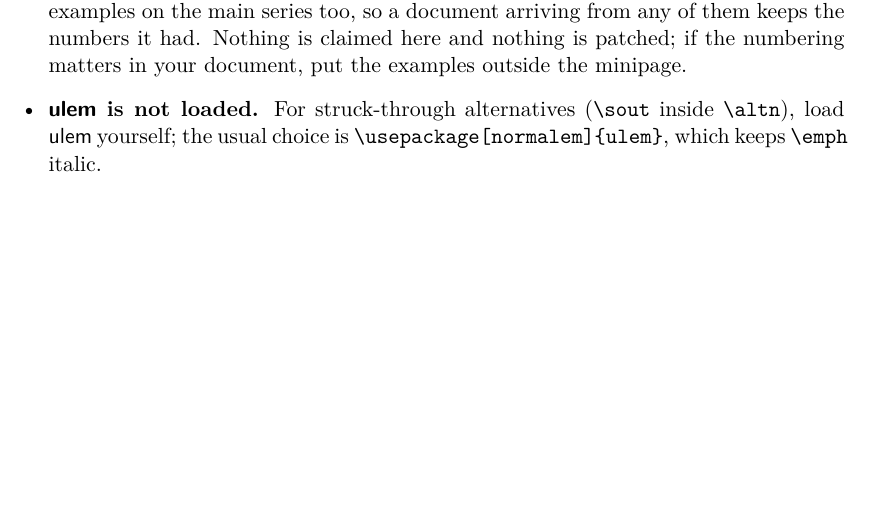
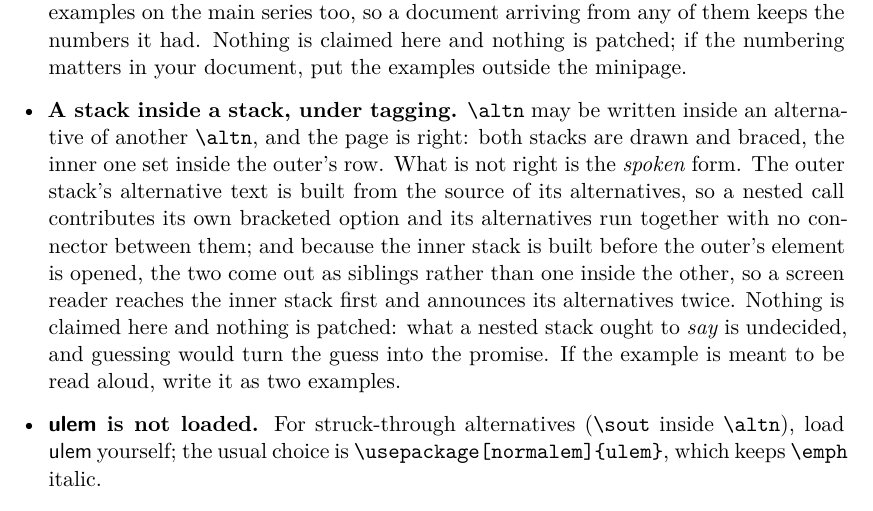
Before and after one commit to ghschaden/linguexx, a LaTeX paper (linguexx-doc.tex): part of page 44 of 52 before the commit and part of page 44 of 53 after it, cut so that both start at the same text, the shorter picture padded with empty space. Compiled offline with XeLaTeX.

Commit message:
Document the nested \altn stack among the manual's limitations
doc/DEFERRED-DECISIONS.md has recorded since 2026-08-27 that a stack inside
a stack prints correctly and speaks wrongly: the outer /Alt is built from
the source of its alternatives, so the nested call contributes its own
bracketed option and runs its alternatives together with no connector, and
the two Spans come out as siblings rather than nested, so a reader reaches
the inner stack first and hears its alternatives twice.  Reproduced again
today, unchanged, on pdflatex and xelatex.

The minipage-footnote deferral is already in the manual's "Notes and
limitations"; this one was not, although tagged accessibility is a headline
feature of this package and a reader has no other way to find out.  The
entry stays deferred: what a nested stack ought to SAY is the undecided
part, its three candidate wordings stand, and documenting a limitation
settles none of them.

Co-Authored-By: Claude Opus 5 <noreply@anthropic.com>

```diff
--- a/linguexx-doc.tex
+++ b/linguexx-doc.tex
@@ -2905,6 +2905,21 @@ validation substitutes for it.
   document arriving from any of them keeps the numbers it had. Nothing is
   claimed here and nothing is patched; if the numbering matters in your
   document, put the examples outside the minipage.
+
+\item \textbf{A stack inside a stack, under tagging.} \cs{altn} may be
+  written inside an alternative of another \cs{altn}, and the page is
+  right: both stacks are drawn and braced, the inner one set inside the
+  outer's row. What is not right is the \emph{spoken} form. The outer
+  stack's alternative text is built from the source of its alternatives,
+  so a nested call contributes its own bracketed option and its
+  alternatives run together with no connector between them; and because
+  the inner stack is built before the outer's element is opened, the two
+  come out as siblings rather than one inside the other, so a screen
+  reader reaches the inner stack first and announces its alternatives
+  twice. Nothing is claimed here and nothing is patched: what a nested
+  stack ought to \emph{say} is undecided, and guessing would turn the
+  guess into the promise. If the example is meant to be read aloud, write
+  it as two examples.
 
 \item \textbf{\pkg{ulem} is not loaded.} For struck-through alternatives
   (\cs{sout} inside \cs{altn}), load \pkg{ulem} yourself; the usual choice
```
